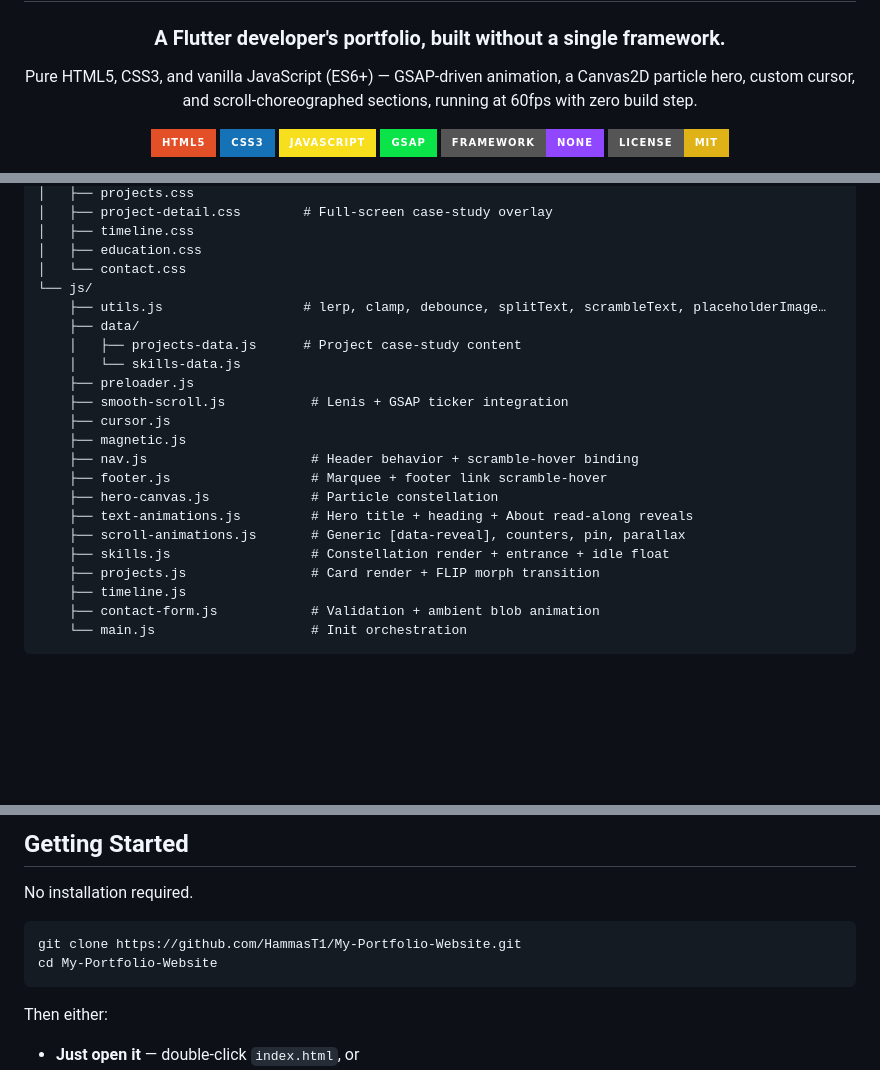
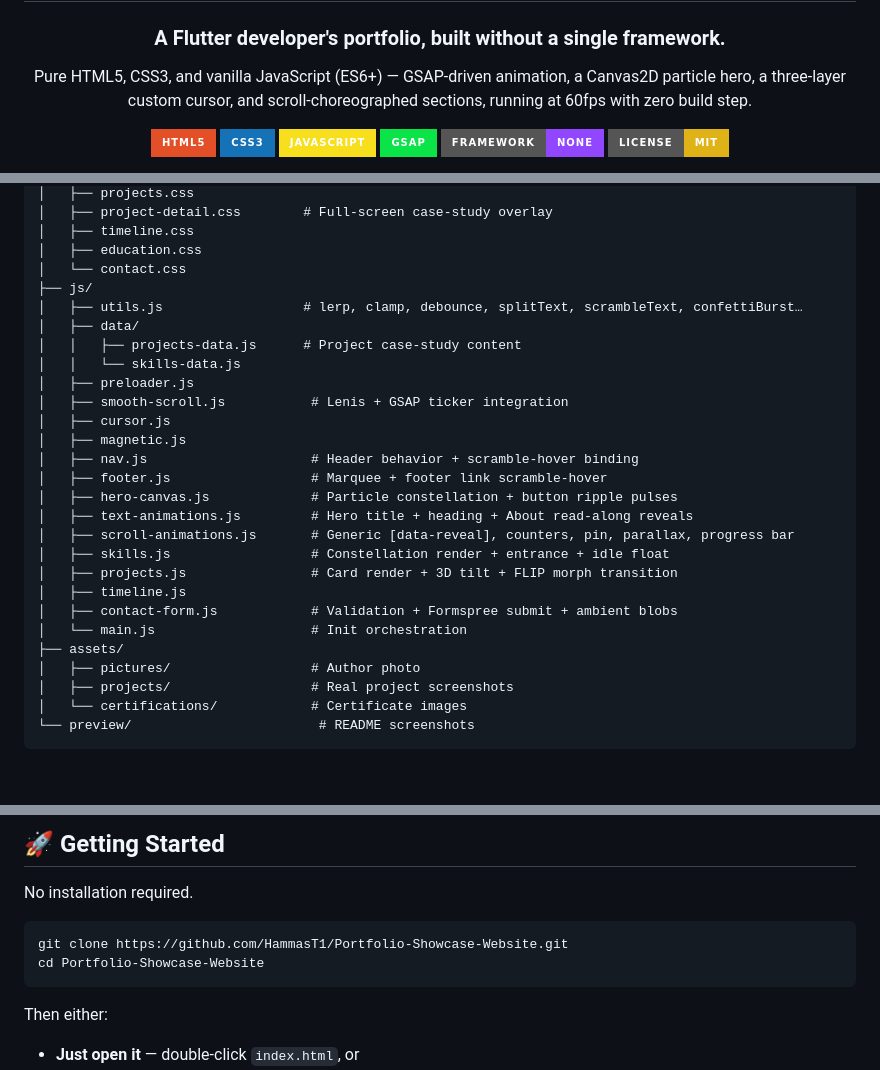
Before and after one commit to HammasT1/Portfolio-Showcase-Website, a Markdown page: README.md, 3 parts joined by grey strips. GitHub-like rendering; folded sections open; badges without logos; blank space fills up the shorter version.

````diff
--- a/README.md
+++ b/README.md
@@ -4,7 +4,7 @@
 
 ### A Flutter developer's portfolio, built without a single framework.
 
-Pure HTML5, CSS3, and vanilla JavaScript (ES6+) — GSAP-driven animation, a Canvas2D particle hero, custom cursor, and scroll-choreographed sections, running at 60fps with zero build step.
+Pure HTML5, CSS3, and vanilla JavaScript (ES6+) — GSAP-driven animation, a Canvas2D particle hero, a three-layer custom cursor, and scroll-choreographed sections, running at 60fps with zero build step.
 
 [![HTML5](https://img.shields.io/badge/HTML5-E34F26?style=for-the-badge&logo=html5&logoColor=white)](#)
 [![CSS3](https://img.shields.io/badge/CSS3-1572B6?style=for-the-badge&logo=css3&logoColor=white)](#)
@@ -117,23 +153,28 @@ Portfolio-Website/
 │   ├── timeline.css
 │   ├── education.css
 │   └── contact.css
-└── js/
-    ├── utils.js                  # lerp, clamp, debounce, splitText, scrambleText, placeholderImage…
-    ├── data/
-    │   ├── projects-data.js      # Project case-study content
-    │   └── skills-data.js
-    ├── preloader.js
-    ├── smooth-scroll.js           # Lenis + GSAP ticker integration
-    ├── cursor.js
-    ├── magnetic.js
-    ├── nav.js                     # Header behavior + scramble-hover binding
-    ├── footer.js                  # Marquee + footer link scramble-hover
-    ├── hero-canvas.js             # Particle constellation
-    ├── text-animations.js         # Hero title + heading + About read-along reveals
-    ├── scroll-animations.js       # Generic [data-reveal], counters, pin, parallax
-    ├── skills.js                  # Constellation render + entrance + idle float
-    ├── projects.js                # Card render + FLIP morph transition
-    ├── timeline.js
-    ├── contact-form.js            # Validation + ambient blob animation
-    └── main.js                    # Init orchestration
+├── js/
+│   ├── utils.js                  # lerp, clamp, debounce, splitText, scrambleText, confettiBurst…
+│   ├── data/
+│   │   ├── projects-data.js      # Project case-study content
+│   │   └── skills-data.js
+│   ├── preloader.js
+│   ├── smooth-scroll.js           # Lenis + GSAP ticker integration
+│   ├── cursor.js
+│   ├── magnetic.js
+│   ├── nav.js                     # Header behavior + scramble-hover binding
+│   ├── footer.js                  # Marquee + footer link scramble-hover
+│   ├── hero-canvas.js             # Particle constellation + button ripple pulses
+│   ├── text-animations.js         # Hero title + heading + About read-along reveals
+│   ├── scroll-animations.js       # Generic [data-reveal], counters, pin, parallax, progress bar
+│   ├── skills.js                  # Constellation render + entrance + idle float
+│   ├── projects.js                # Card render + 3D tilt + FLIP morph transition
+│   ├── timeline.js
+│   ├── contact-form.js            # Validation + Formspree submit + ambient blobs
+│   └── main.js                    # Init orchestration
+├── assets/
+│   ├── pictures/                  # Author photo
+│   ├── projects/                  # Real project screenshots
+│   └── certifications/            # Certificate images
+└── preview/                        # README screenshots
 ```
@@ -140,13 +183,13 @@ Portfolio-Website/
 
 <br />
 
-## Getting Started
+## 🚀 Getting Started
 
 No installation required.
 
 ```bash
-git clone https://github.com/HammasT1/My-Portfolio-Website.git
-cd My-Portfolio-Website
+git clone https://github.com/HammasT1/Portfolio-Showcase-Website.git
+cd Portfolio-Showcase-Website
 ```
 
 Then either:
````
Also changed, not shown: other parts of README.md (+95 -38 lines), preview/case-study.png (added), preview/hero.png (added), preview/projects.png (added), preview/skills.png (added).
